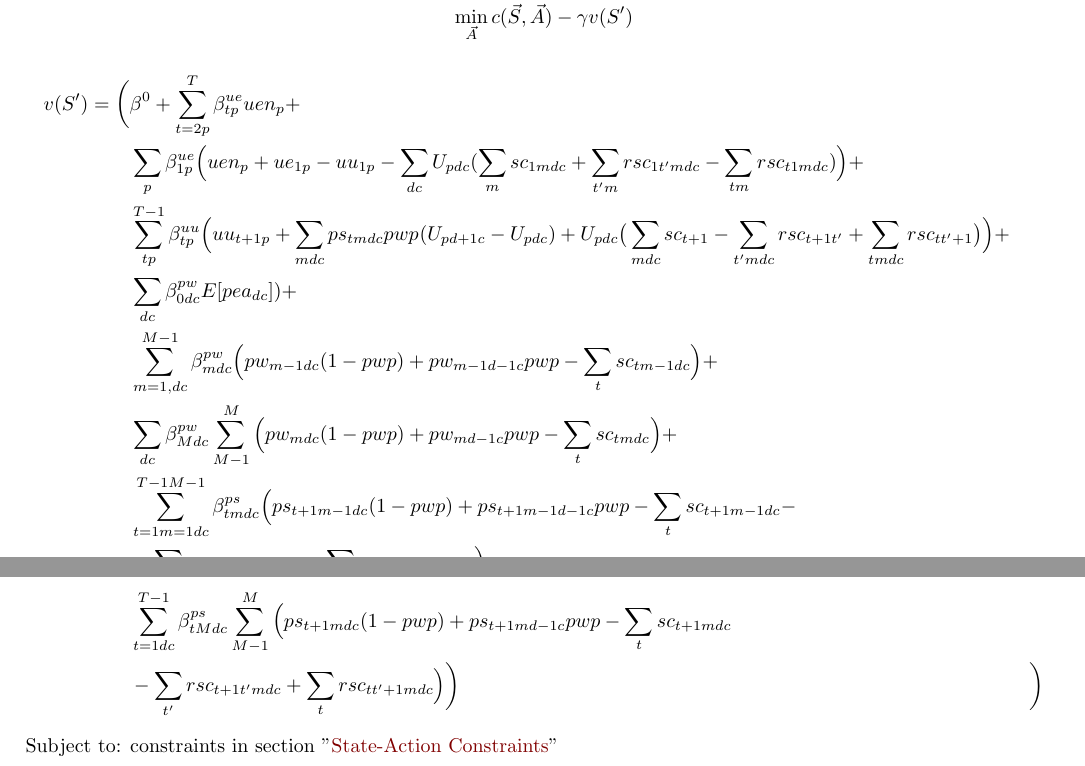
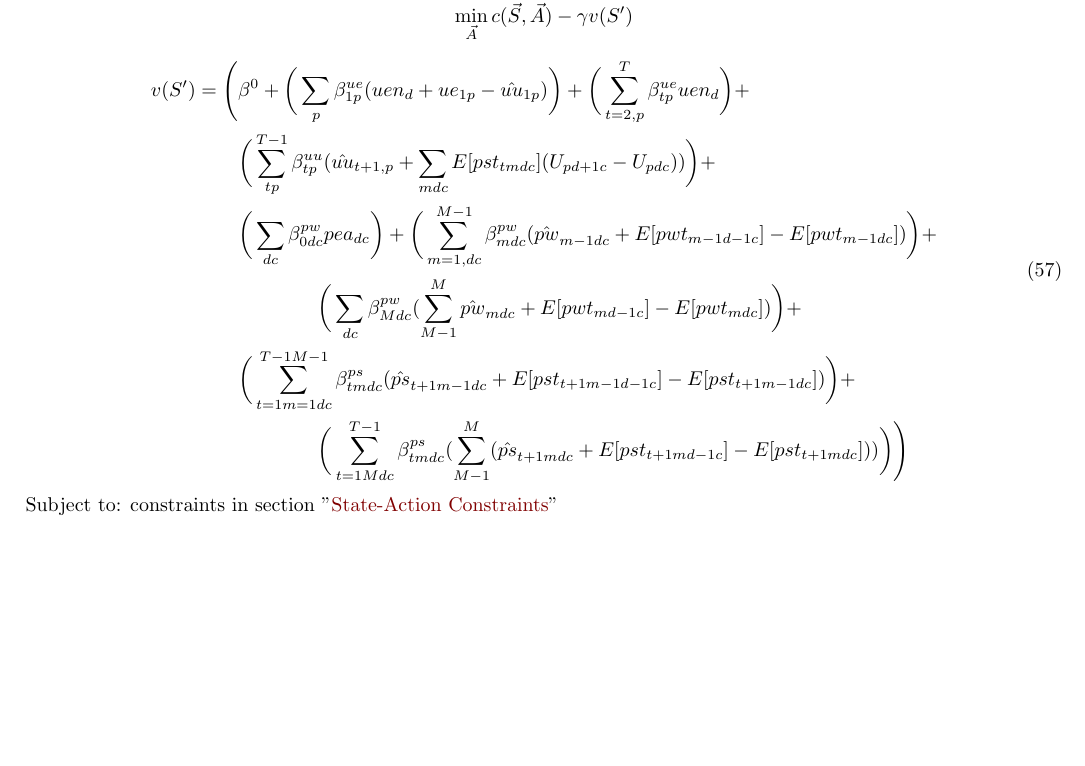
Before and after one commit to Konstantin-Volodin/UOttawa-Dynamic-Knapsack-Problem-Python, a LaTeX document (Manuscript/Manuscript.tex): two parts of pages 8 and 9 of 9 before the commit and part of page 8 of 8 after it, the two joined at a grey line, cut so that both start at the same text, the shorter picture padded with empty space. Compiled offline with pdfLaTeX.

```diff
--- a/Manuscript/Manuscript.tex
+++ b/Manuscript/Manuscript.tex
@@ -512,24 +512,28 @@
 \begin{equation*}
 	\min_{\vec{A}} c(\vec{S}, \vec{A}) - \gamma v(S')
 \end{equation*}
-\begin{align*}
-	v(S') = \bigg(  & \beta^0 + \sum_{t=2p}^{T} \beta_{tp}^{ue} uen_{p} + \\
-	& \sum_{p} \beta_{1p}^{ue} \Big( uen_{p} + ue_{1p} - uu_{1p} -
-		\sum_{dc} U_{pdc} (\sum_{m} sc_{1mdc} + \sum_{t'm} rsc_{1t'mdc} - \sum_{tm} rsc_{t1mdc}) \Big) + \\
-	& \sum_{tp}^{T-1} \beta_{tp}^{uu} \Big( uu_{t+1p} +
-		\sum_{mdc} ps_{tmdc}pwp_{} (U_{pd+1c} - U_{pdc}) +
-		U_{pdc} \big( \sum_{mdc} sc_{t+1}  - \sum_{t'mdc} rsc_{t+1t'} +
-		\sum_{tmdc} rsc_{tt'+1} \big) \Big) + \\
-	& \sum_{dc} \beta_{0dc}^{pw} E[pea_{dc}]) + \\
-	& \sum_{m=1,dc}^{M-1} \beta_{mdc}^{pw} \Big( pw_{m-1dc} (1 - pwp) + pw_{m-1d-1c} pwp - \sum_{t} sc_{tm-1dc} \Big) + \\
-	& \sum_{dc} \beta_{Mdc}^{pw} \sum_{M-1}^{M} \Big( pw_{mdc} (1 - pwp) + pw_{md-1c} pwp - \sum_{t} sc_{tmdc} \Big) + \\
-	& \sum _{t=1 m=1 dc}^{T-1 M-1} \beta_{tmdc}^{ps}
-		\Big( ps_{t+1m-1dc}(1-pwp) + ps_{t+1m-1d-1c} pwp - \sum_{t} sc_{t+1m-1dc} - \\
-		& - \sum_{t'} rsc_{t+1t'm-1dc} + \sum_{t} rsc_{tt'+1m-1dc} \Big) + \\
-	& \sum _{t=1dc}^{T-1} \beta_{tMdc}^{ps} \sum_{M-1}^{M} \Big( ps_{t+1mdc}(1-pwp) + ps_{t+1md-1c} pwp - \sum_{t} sc_{t+1mdc} \\
-	&  - \sum_{t'} rsc_{t+1t'mdc} + \sum_{t} rsc_{tt'+1mdc} \Big) \bigg)
-	& \bigg)
-\end{align*}
+
+\begin{equation}\begin{alignedat}{10}
+	&	v(S') = \Bigg(
+		&& 	\beta^0 +
+			\bigg( \sum_{p} \beta_{1p}^{ue}
+				(uen_{d} + ue_{1p} - \hat{uu}_{1p}) \bigg)+
+			\bigg( \sum_{t=2,p}^{T} \beta_{tp}^{ue} uen_{d} \bigg)+ \\
+	&	&& 	\bigg( \sum_{tp}^{T-1} \beta_{tp}^{uu}
+				( \hat{uu}_{t+1,p} + \sum_{mdc} E[pst_{tmdc}] (U_{pd+1c} - U_{pdc})) \bigg) + \\
+	&	&&	\bigg( \sum_{dc} \beta_{0dc}^{pw} pea_{dc} \bigg) +
+			\bigg( \sum_{m=1,dc}^{M-1} \beta_{mdc}^{pw}
+				(\hat{pw}_{m-1dc} + E[pwt_{m-1d-1c}] - E[pwt_{m-1dc}]) \bigg) + \\
+	&	&&	\qquad \qquad \bigg( \sum_{dc} \beta_{Mdc}^{pw}
+				(\sum_{M-1}^{M} \hat{pw}_{mdc} + E[pwt_{md-1c}] - E[pwt_{mdc}])\bigg) + \\
+	& 	&&	\bigg( \sum_{t=1m=1dc}^{T-1M-1} \beta_{tmdc}^{ps}
+				(\hat{ps}_{t+1m-1dc} + E[pst_{t+1m-1d-1c}] - E[pst_{t+1m-1dc}]) \bigg) + \\
+	&	&&	\qquad \qquad \bigg( \sum_{t=1Mdc}^{T-1} \beta_{tmdc}^{ps}
+				(\sum_{M-1}^{M} (\hat{ps}_{t+1mdc} + E[pst_{t+1md-1c}] - E[pst_{t+1mdc}])) \bigg)
+			\Bigg)
+\end{alignedat}
+\end{equation}
+
 Subject to:
 constraints in section "\nameref{state-action constraints}"
 
```
Also changed, not shown: Manuscript/Manuscript.pdf, Manuscript/Manuscript.tex (2 more changed lines), 7 other files.
